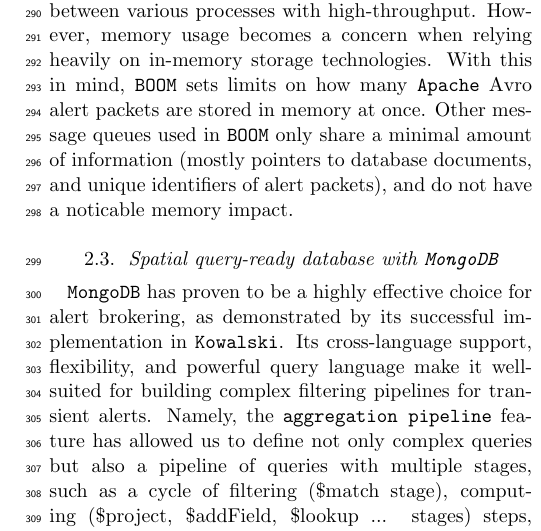
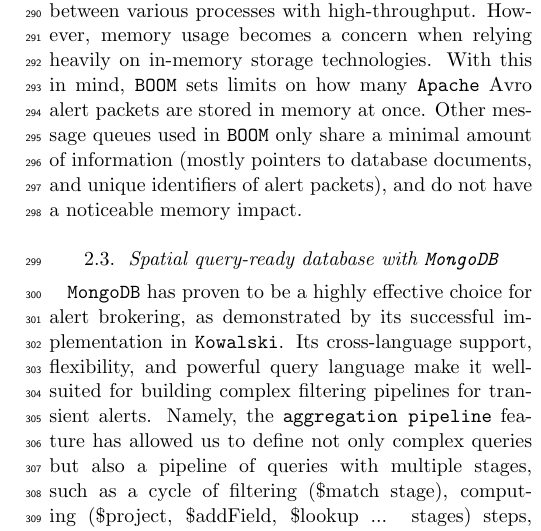
Before and after one commit to boom-astro/boom-paper, a LaTeX paper (paper/main.tex): part of one column of page 5 of 10, cut so that both start at the same text. Compiled offline with pdfLaTeX.

Commit message:
Fix typo

```diff
--- a/paper/main.tex
+++ b/paper/main.tex
@@ -138,7 +138,7 @@
 
 \subsection{Job scheduling with \texttt{Valkey}}
 
-Whereas \texttt{Kafka} shines when it comes to reliably sharing messages at scale across the web, it is not the most performant solution for inter-process communication, as topics are stored on disk, which results in a throughput limited by the host's IO capabilities. Instead, we opted for \texttt{Valkey}, a high-performance in-memory datastore backed by the Linux Foundation. \texttt{Valkey} can be used for a variety of workflows, including caching and message queues. Unlike \texttt{Kafka}, all data stored with \texttt{Valkey} lives in RAM, ensuring a much higher throughout than physically possible on HDDs or SSDs. Once data is read from the various survey's \texttt{Kafka} topics, \texttt{BOOM}'s \texttt{Kafka} consumer stores alerts to be processed in a \texttt{Valkey} list; this is a simple array from which processes on the same machine or network can read from, one element at a time or in batches. When read from a list, messages are removed from it, and therefore only are retrieved by one process at a time. This is precisely what we need for \texttt{BOOM}, where alert processing is not performed by one but many processes, to parallelize over the streams. Also, \texttt{BOOM} does not rely on one process to ingest, enrich, and filter a stream one alert at a time, but instead is composed of dedicated processes for each of these processing steps; \rednote{this approach and technical choice is detailed in section X}. There, \texttt{Valkey} is used to communicate data between various processes with high-throughput. However, memory usage becomes a concern when relying heavily on in-memory storage technologies. With this in mind, \texttt{BOOM} sets limits on how many \texttt{Apache} Avro alert packets are stored in memory at once. Other message queues used in \texttt{BOOM} only share a minimal amount of information (mostly pointers to database documents, and unique identifiers of alert packets), and do not have a noticable memory impact.
+Whereas \texttt{Kafka} shines when it comes to reliably sharing messages at scale across the web, it is not the most performant solution for inter-process communication, as topics are stored on disk, which results in a throughput limited by the host's IO capabilities. Instead, we opted for \texttt{Valkey}, a high-performance in-memory datastore backed by the Linux Foundation. \texttt{Valkey} can be used for a variety of workflows, including caching and message queues. Unlike \texttt{Kafka}, all data stored with \texttt{Valkey} lives in RAM, ensuring a much higher throughout than physically possible on HDDs or SSDs. Once data is read from the various survey's \texttt{Kafka} topics, \texttt{BOOM}'s \texttt{Kafka} consumer stores alerts to be processed in a \texttt{Valkey} list; this is a simple array from which processes on the same machine or network can read from, one element at a time or in batches. When read from a list, messages are removed from it, and therefore only are retrieved by one process at a time. This is precisely what we need for \texttt{BOOM}, where alert processing is not performed by one but many processes, to parallelize over the streams. Also, \texttt{BOOM} does not rely on one process to ingest, enrich, and filter a stream one alert at a time, but instead is composed of dedicated processes for each of these processing steps; \rednote{this approach and technical choice is detailed in section X}. There, \texttt{Valkey} is used to communicate data between various processes with high-throughput. However, memory usage becomes a concern when relying heavily on in-memory storage technologies. With this in mind, \texttt{BOOM} sets limits on how many \texttt{Apache} Avro alert packets are stored in memory at once. Other message queues used in \texttt{BOOM} only share a minimal amount of information (mostly pointers to database documents, and unique identifiers of alert packets), and do not have a noticeable memory impact.
 
 \subsection{Spatial query-ready database with \texttt{MongoDB}}
 
```
Also changed, not shown: 1 other file.
